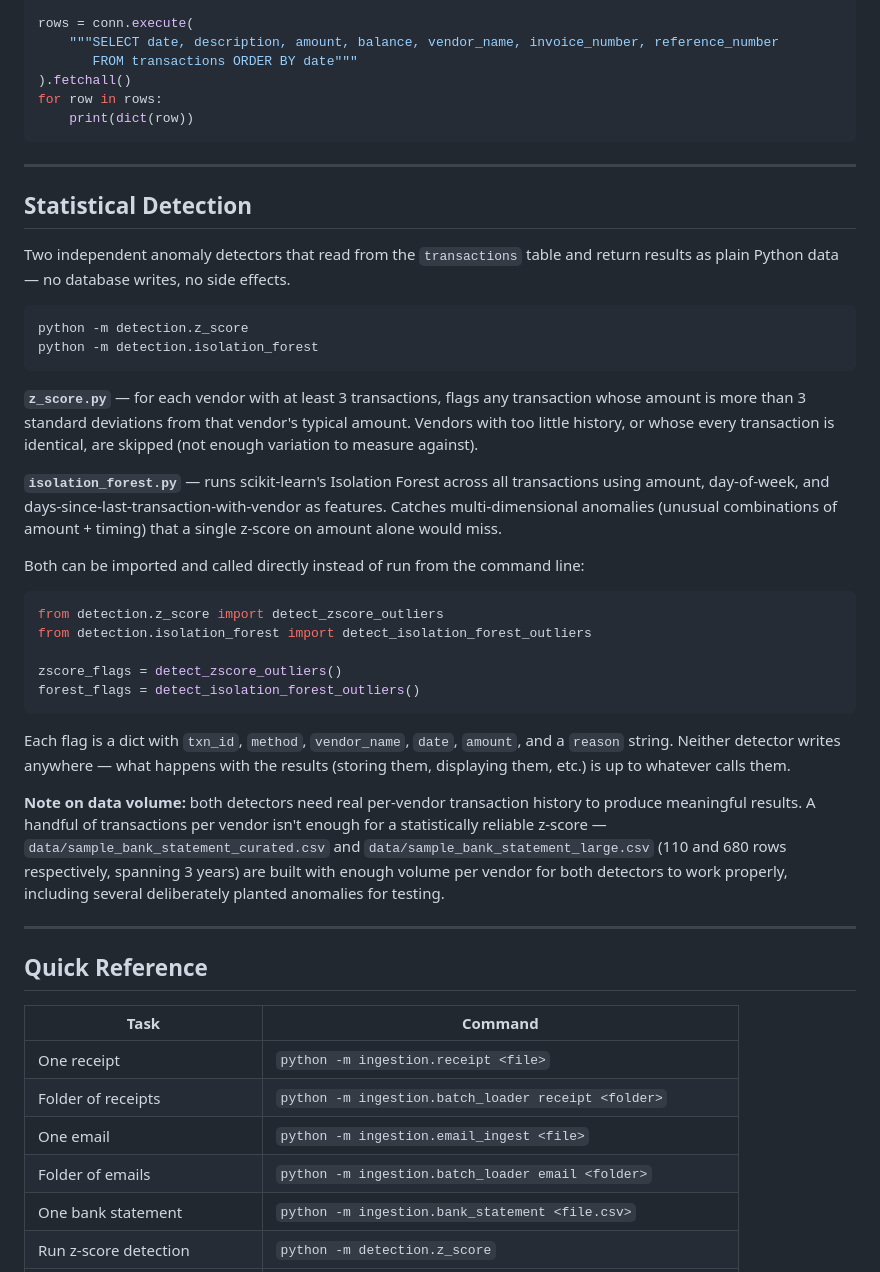
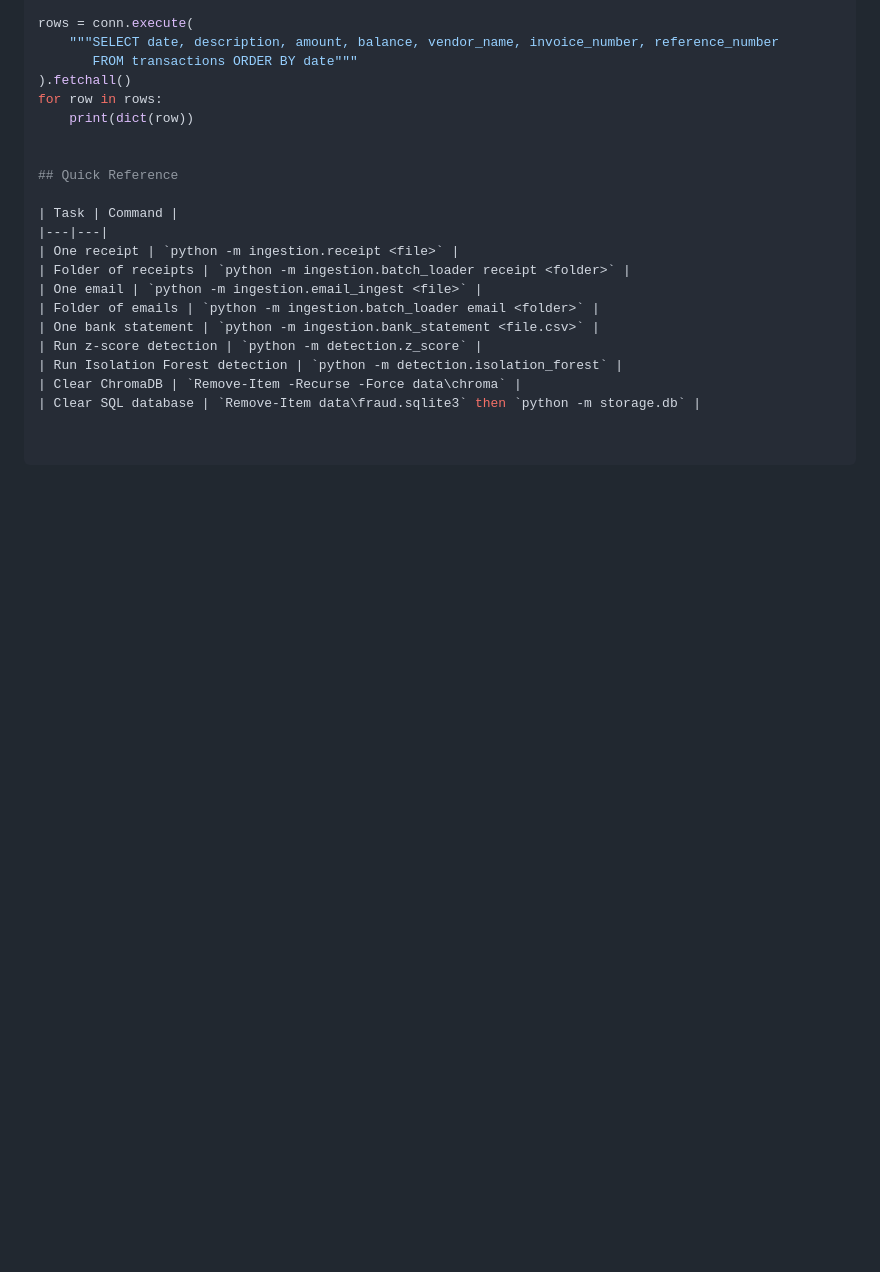
Before and after one commit to WoozyAuvro/Veritas, a Markdown page: README.md, the part around the change. Rendered like a GitHub page; blank space fills up the shorter version.

Commit message:
engine gula ekhono likhi e nai bye
pore

````diff
--- a/README.md
+++ b/README.md
@@ -247,52 +247,7 @@ rows = conn.execute(
 ).fetchall()
 for row in rows:
     print(dict(row))
-```
 
----
-
-## Statistical Detection
-
-Two independent anomaly detectors that read from the `transactions` table and
-return results as plain Python data — no database writes, no side effects.
-
-```powershell
-python -m detection.z_score
-python -m detection.isolation_forest
-```
-
-**`z_score.py`** — for each vendor with at least 3 transactions, flags any
-transaction whose amount is more than 3 standard deviations from that vendor's
-typical amount. Vendors with too little history, or whose every transaction is
-identical, are skipped (not enough variation to measure against).
-
-**`isolation_forest.py`** — runs scikit-learn's Isolation Forest across all
-transactions using amount, day-of-week, and days-since-last-transaction-with-vendor
-as features. Catches multi-dimensional anomalies (unusual combinations of amount +
-timing) that a single z-score on amount alone would miss.
-
-Both can be imported and called directly instead of run from the command line:
-
-```python
-from detection.z_score import detect_zscore_outliers
-from detection.isolation_forest import detect_isolation_forest_outliers
-
-zscore_flags = detect_zscore_outliers()
-forest_flags = detect_isolation_forest_outliers()
-```
-
-Each flag is a dict with `txn_id`, `method`, `vendor_name`, `date`, `amount`, and
-a `reason` string. Neither detector writes anywhere — what happens with the
-results (storing them, displaying them, etc.) is up to whatever calls them.
-
-**Note on data volume:** both detectors need real per-vendor transaction history
-to produce meaningful results. A handful of transactions per vendor isn't enough
-for a statistically reliable z-score — `data/sample_bank_statement_curated.csv`
-and `data/sample_bank_statement_large.csv` (110 and 680 rows respectively, spanning
-3 years) are built with enough volume per vendor for both detectors to work properly,
-including several deliberately planted anomalies for testing.
-
----
 
 ## Quick Reference
 
````
